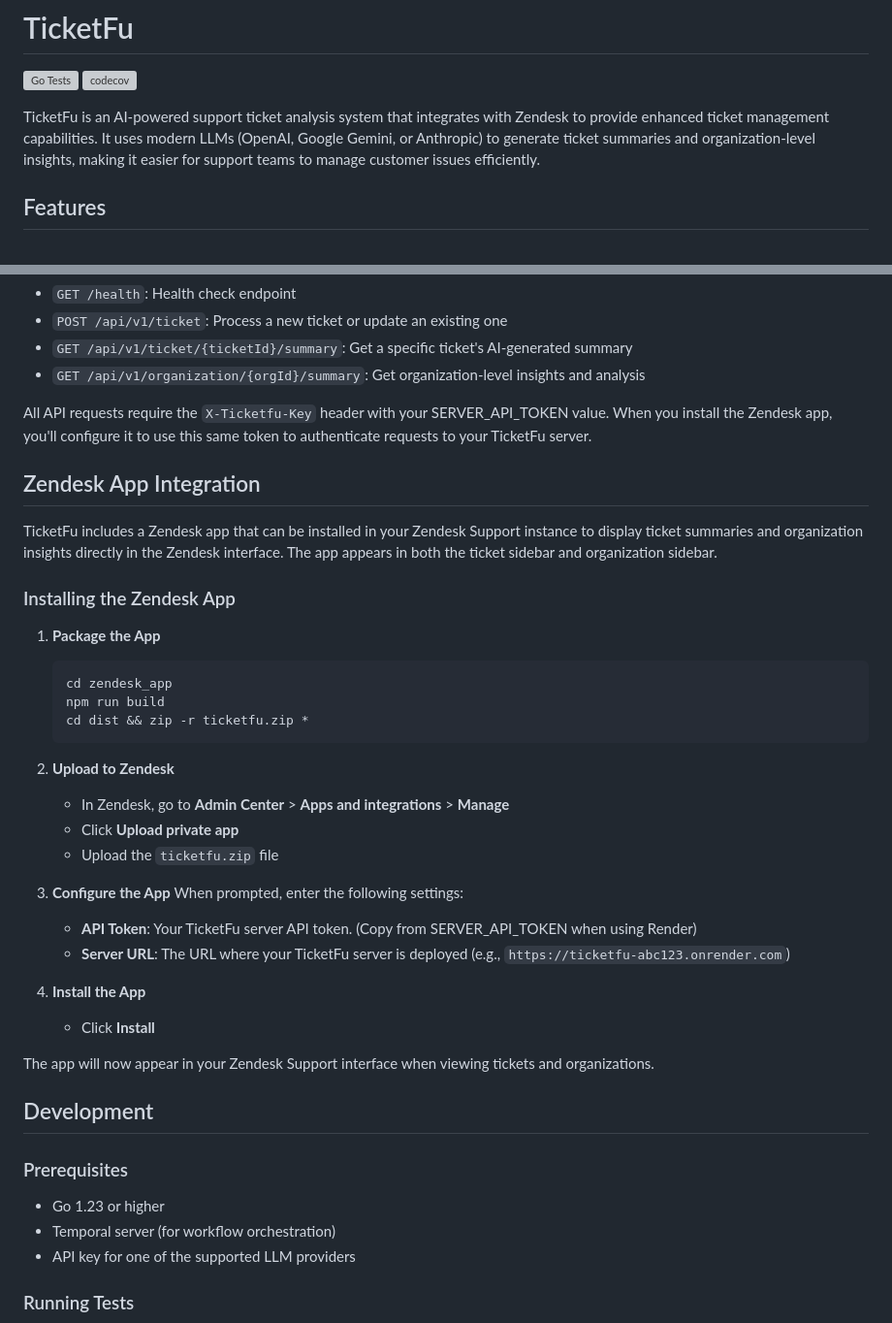
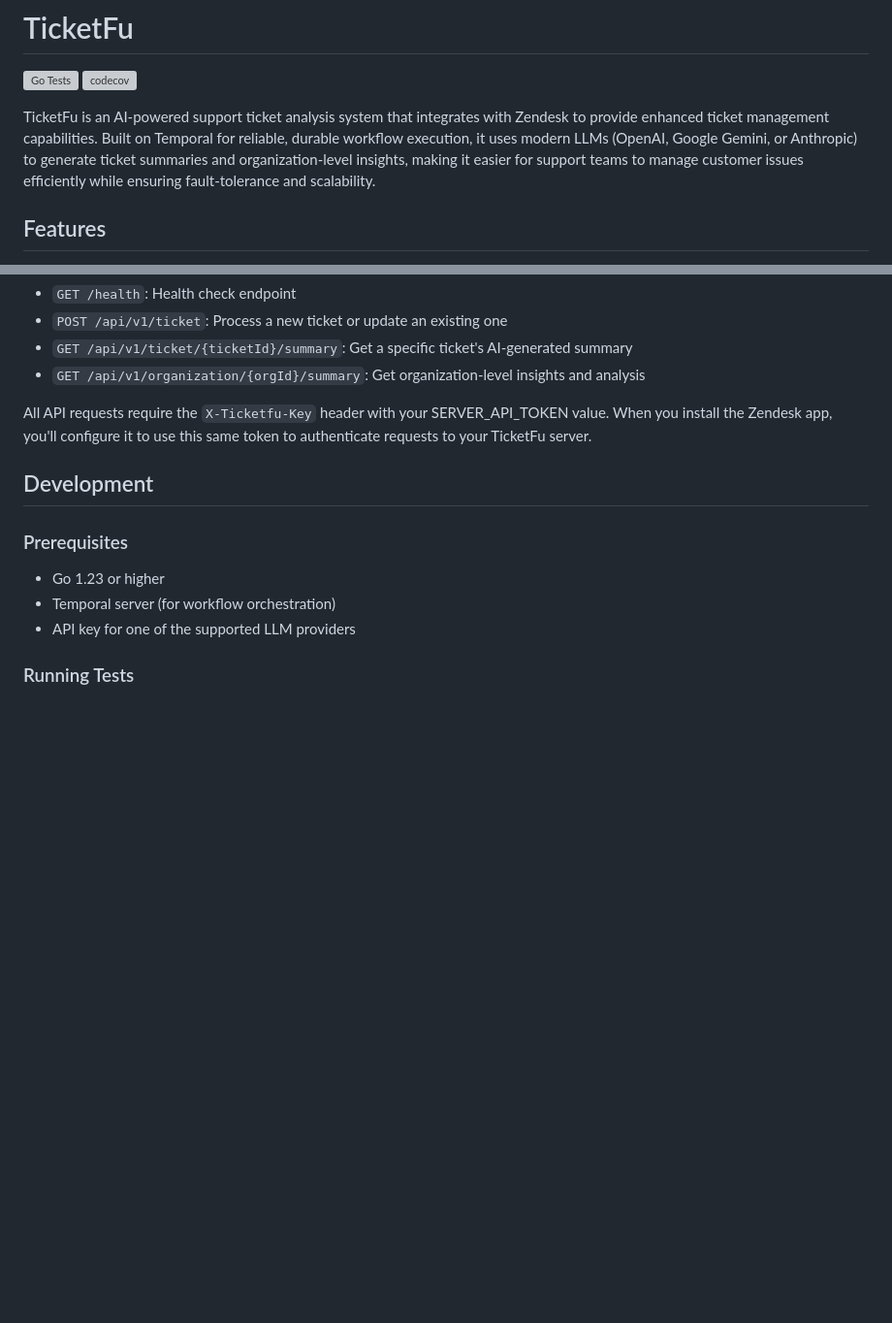
Before and after one commit to taonic/ticketfu, a Markdown page: README.md, 2 parts joined by grey strips. Shown: that part at 97% size. Drawn GitHub-style; blank space fills up the shorter version; grey boxes are pictures that could not be loaded.

````diff
--- a/README.md
+++ b/README.md
@@ -3,7 +3,7 @@
 [![Go Tests](https://github.com/taonic/ticketfu/workflows/Go%20Tests/badge.svg)](https://github.com/taonic/ticketfu/actions)
 [![codecov](https://codecov.io/gh/taonic/ticketfu/branch/main/graph/badge.svg)](https://codecov.io/gh/taonic/ticketfu)
 
-TicketFu is an AI-powered support ticket analysis system that integrates with Zendesk to provide enhanced ticket management capabilities. It uses modern LLMs (OpenAI, Google Gemini, or Anthropic) to generate ticket summaries and organization-level insights, making it easier for support teams to manage customer issues efficiently.
+TicketFu is an AI-powered support ticket analysis system that integrates with Zendesk to provide enhanced ticket management capabilities. Built on Temporal for reliable, durable workflow execution, it uses modern LLMs (OpenAI, Google Gemini, or Anthropic) to generate ticket summaries and organization-level insights, making it easier for support teams to manage customer issues efficiently while ensuring fault-tolerance and scalability.
 
 ## Features
 
@@ -309,34 +347,6 @@ TicketFu exposes the following RESTful API endpoints:
 
 All API requests require the `X-Ticketfu-Key` header with your SERVER_API_TOKEN value. When you install the Zendesk app, you'll configure it to use this same token to authenticate requests to your TicketFu server.
 
-## Zendesk App Integration
-
-TicketFu includes a Zendesk app that can be installed in your Zendesk Support instance to display ticket summaries and organization insights directly in the Zendesk interface. The app appears in both the ticket sidebar and organization sidebar.
-
-### Installing the Zendesk App
-
-1. **Package the App**
-   ```bash
-   cd zendesk_app
-   npm run build
-   cd dist && zip -r ticketfu.zip *
-   ```
-
-2. **Upload to Zendesk**
-   - In Zendesk, go to **Admin Center** > **Apps and integrations** > **Manage**
-   - Click **Upload private app**
-   - Upload the `ticketfu.zip` file
-
-3. **Configure the App**
-   When prompted, enter the following settings:
-   - **API Token**: Your TicketFu server API token. (Copy from SERVER_API_TOKEN when using Render)
-   - **Server URL**: The URL where your TicketFu server is deployed (e.g., `https://ticketfu-abc123.onrender.com`)
-
-4. **Install the App**
-   - Click **Install**
-
-The app will now appear in your Zendesk Support interface when viewing tickets and organizations.
-
 ## Development
 
 ### Prerequisites
````
Also changed, not shown: other parts of README.md (+56 -18 lines).
